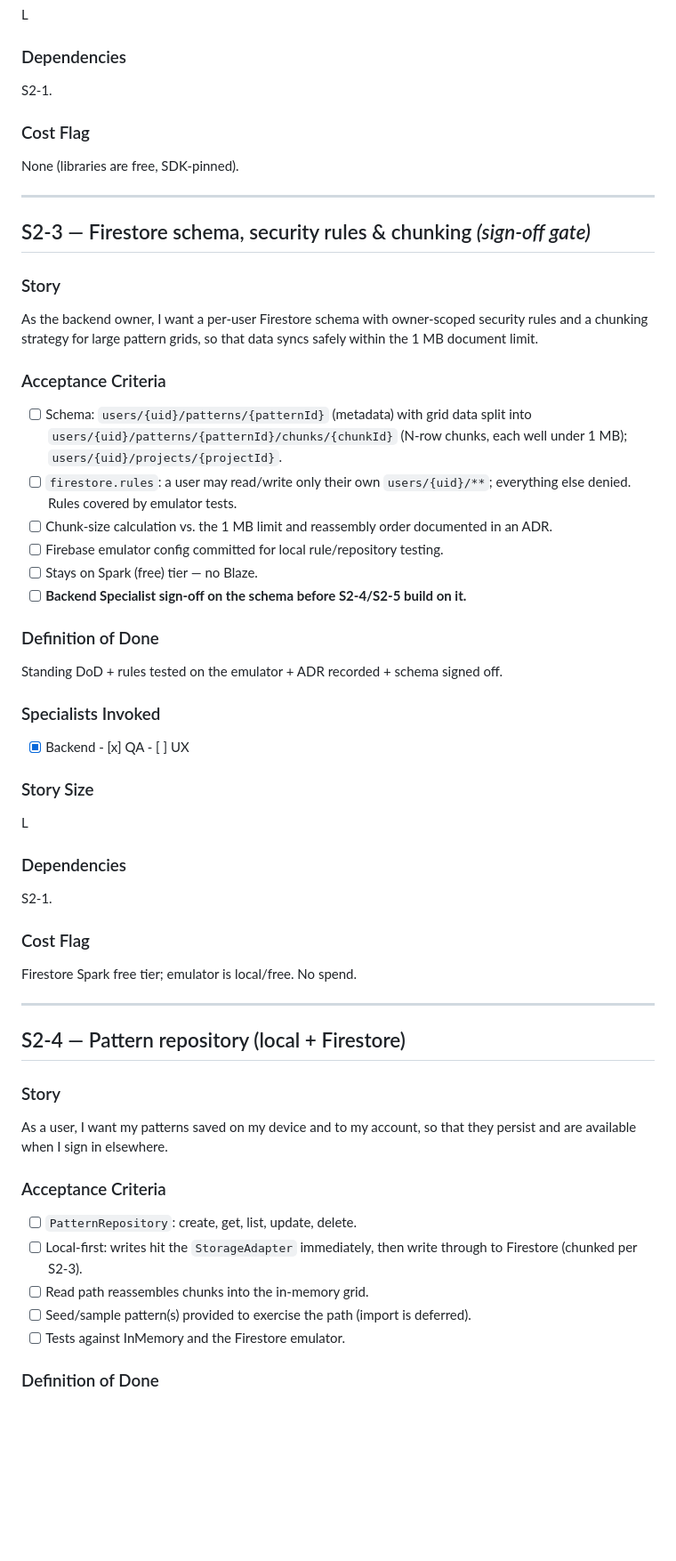
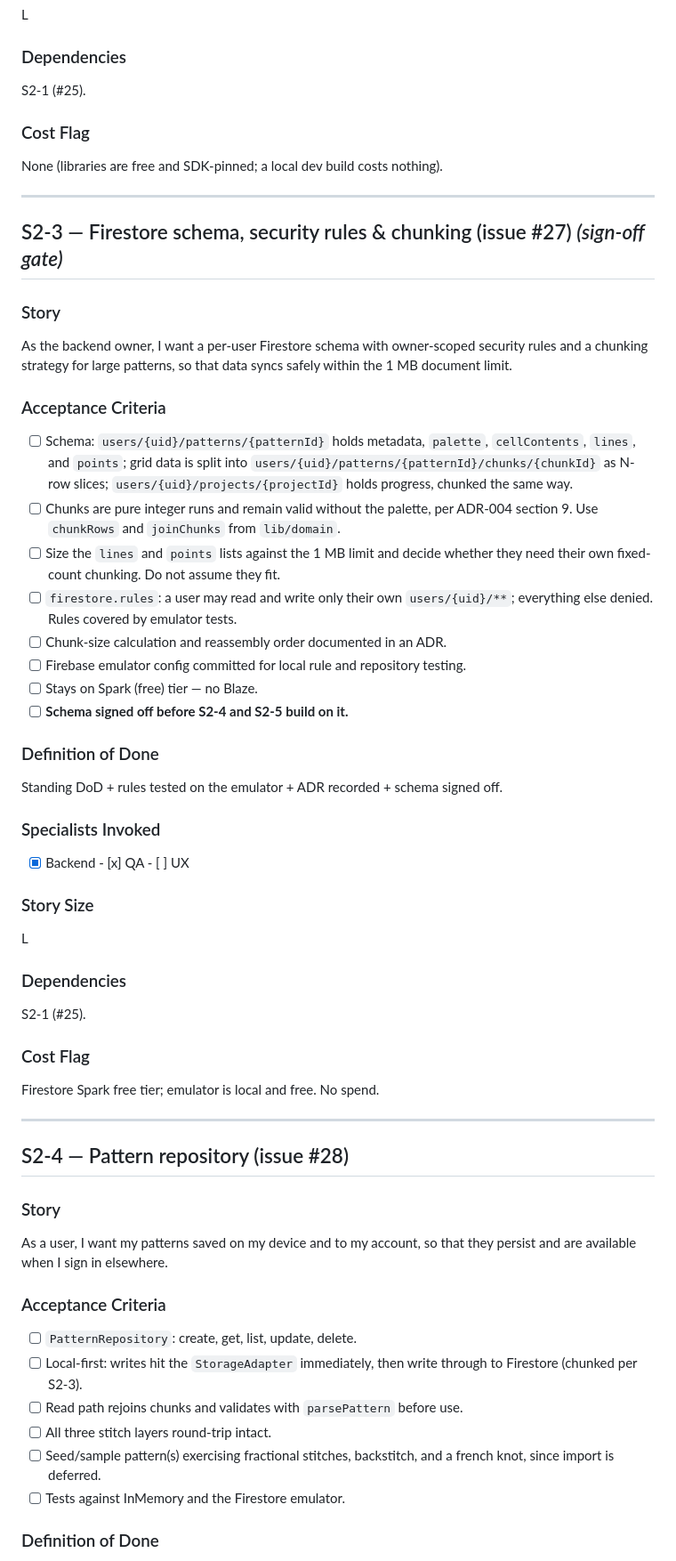
Before and after one commit to csnizik/stitchmap-mobile, a Markdown page: docs/sprints/sprint-2-stories.md, the part around one of its changes. Shown at 89% size. GitHub-like rendering; blank space fills up the shorter version.

```diff
--- a/docs/sprints/sprint-2-stories.md
+++ b/docs/sprints/sprint-2-stories.md
@@ -71,31 +88,35 @@ Standing DoD, including the cross-platform note.
 L
 
 ### Dependencies
-S2-1.
+S2-1 (#25).
 
 ### Cost Flag
-None (libraries are free, SDK-pinned).
+None (libraries are free and SDK-pinned; a local dev build costs nothing).
 
 ---
 
-## S2-3 — Firestore schema, security rules & chunking  *(sign-off gate)*
+## S2-3 — Firestore schema, security rules & chunking (issue #27) *(sign-off gate)*
 
 ### Story
 As the backend owner, I want a per-user Firestore schema with owner-scoped
-security rules and a chunking strategy for large pattern grids, so that data
-syncs safely within the 1 MB document limit.
+security rules and a chunking strategy for large patterns, so that data syncs
+safely within the 1 MB document limit.
 
 ### Acceptance Criteria
-- [ ] Schema: `users/{uid}/patterns/{patternId}` (metadata) with grid data split
-      into `users/{uid}/patterns/{patternId}/chunks/{chunkId}` (N-row chunks, each
-      well under 1 MB); `users/{uid}/projects/{projectId}`.
-- [ ] `firestore.rules`: a user may read/write only their own `users/{uid}/**`;
-      everything else denied. Rules covered by emulator tests.
-- [ ] Chunk-size calculation vs. the 1 MB limit and reassembly order documented in
-      an ADR.
-- [ ] Firebase emulator config committed for local rule/repository testing.
+- [ ] Schema: `users/{uid}/patterns/{patternId}` holds metadata, `palette`,
+      `cellContents`, `lines`, and `points`; grid data is split into
+      `users/{uid}/patterns/{patternId}/chunks/{chunkId}` as N-row slices;
+      `users/{uid}/projects/{projectId}` holds progress, chunked the same way.
+- [ ] Chunks are pure integer runs and remain valid without the palette, per
+      ADR-004 section 9. Use `chunkRows` and `joinChunks` from `lib/domain`.
+- [ ] Size the `lines` and `points` lists against the 1 MB limit and decide
+      whether they need their own fixed-count chunking. Do not assume they fit.
+- [ ] `firestore.rules`: a user may read and write only their own
+      `users/{uid}/**`; everything else denied. Rules covered by emulator tests.
+- [ ] Chunk-size calculation and reassembly order documented in an ADR.
+- [ ] Firebase emulator config committed for local rule and repository testing.
 - [ ] Stays on Spark (free) tier — no Blaze.
-- [ ] **Backend Specialist sign-off on the schema before S2-4/S2-5 build on it.**
+- [ ] **Schema signed off before S2-4 and S2-5 build on it.**
 
 ### Definition of Done
 Standing DoD + rules tested on the emulator + ADR recorded + schema signed off.
@@ -107,14 +128,14 @@ Standing DoD + rules tested on the emulator + ADR recorded + schema signed off.
 L
 
 ### Dependencies
-S2-1.
+S2-1 (#25).
 
 ### Cost Flag
-Firestore Spark free tier; emulator is local/free. No spend.
+Firestore Spark free tier; emulator is local and free. No spend.
 
 ---
 
-## S2-4 — Pattern repository (local + Firestore)
+## S2-4 — Pattern repository (issue #28)
 
 ### Story
 As a user, I want my patterns saved on my device and to my account, so that they
@@ -122,10 +143,12 @@ persist and are available when I sign in elsewhere.
 
 ### Acceptance Criteria
 - [ ] `PatternRepository`: create, get, list, update, delete.
-- [ ] Local-first: writes hit the `StorageAdapter` immediately, then write through
-      to Firestore (chunked per S2-3).
-- [ ] Read path reassembles chunks into the in-memory grid.
-- [ ] Seed/sample pattern(s) provided to exercise the path (import is deferred).
+- [ ] Local-first: writes hit the `StorageAdapter` immediately, then write
+      through to Firestore (chunked per S2-3).
+- [ ] Read path rejoins chunks and validates with `parsePattern` before use.
+- [ ] All three stitch layers round-trip intact.
+- [ ] Seed/sample pattern(s) exercising fractional stitches, backstitch, and a
+      french knot, since import is deferred.
 - [ ] Tests against InMemory and the Firestore emulator.
 
 ### Definition of Done
```
Also changed, not shown: other parts of docs/sprints/sprint-2-stories.md (+55 -58 lines), docs/sprints/sprint-2-plan.md (+62 -37 lines).
